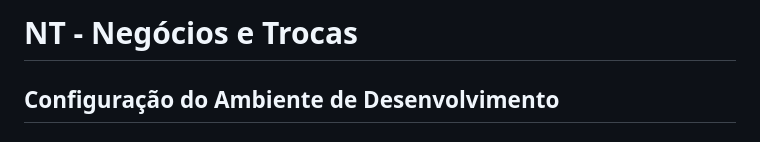
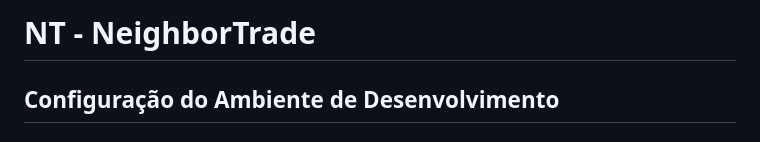
Before and after one commit to ipca-pedro/NeighborTrade, a Markdown page: README.md, the part around the change. GitHub-like rendering.

```diff
--- a/README.md
+++ b/README.md
@@ -1,4 +1,4 @@
-# NT - Negócios e Trocas
+# NT - NeighborTrade
 
 ## Configuração do Ambiente de Desenvolvimento
 
```
